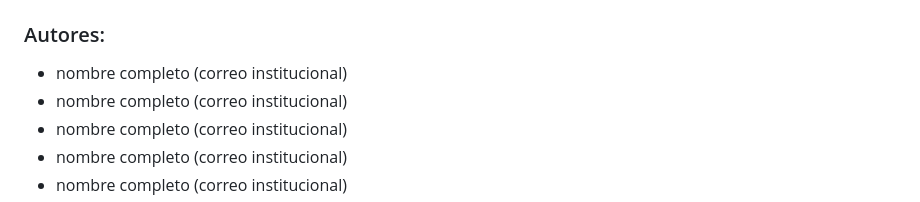
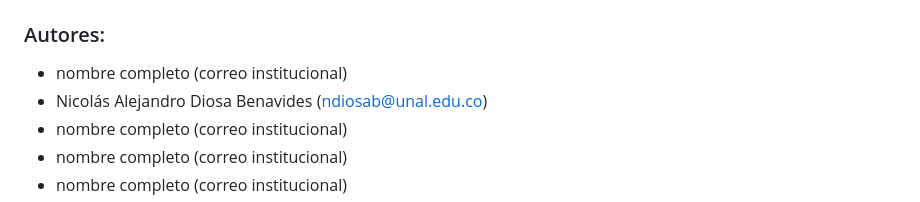
Before and after one commit to Nicolas-Diosa/Proyecto_Ingenieria_Economica_Grupo2, a Markdown page: README.md, the part around the change. Rendered like a GitHub page.

```diff
--- a/README.md
+++ b/README.md
@@ -12,7 +12,7 @@
 ### Autores:
 
 - nombre completo (correo institucional)
-- nombre completo (correo institucional)
+- Nicolás Alejandro Diosa Benavides (ndiosab@unal.edu.co)
 - nombre completo (correo institucional)
 - nombre completo (correo institucional)
 - nombre completo (correo institucional)
```
